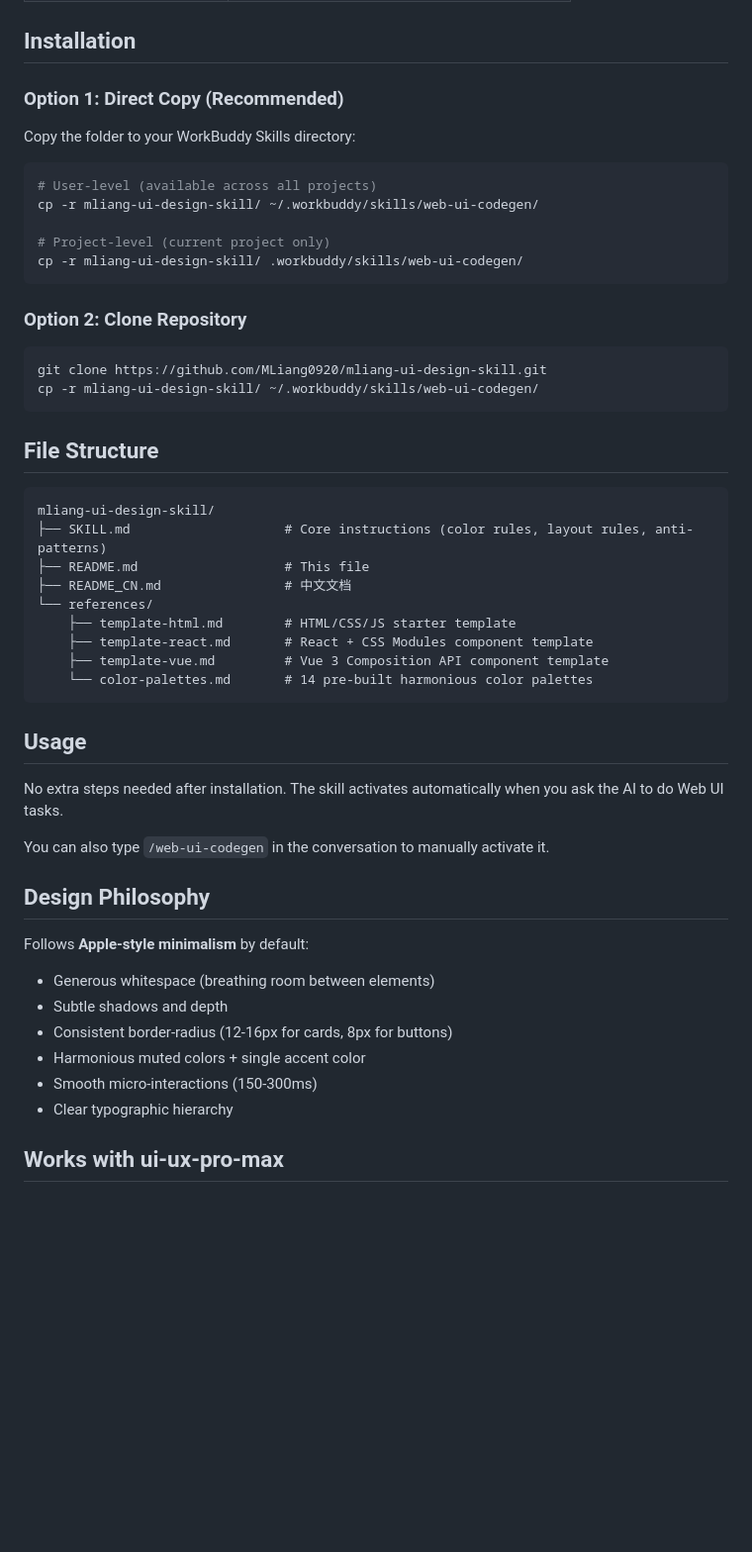
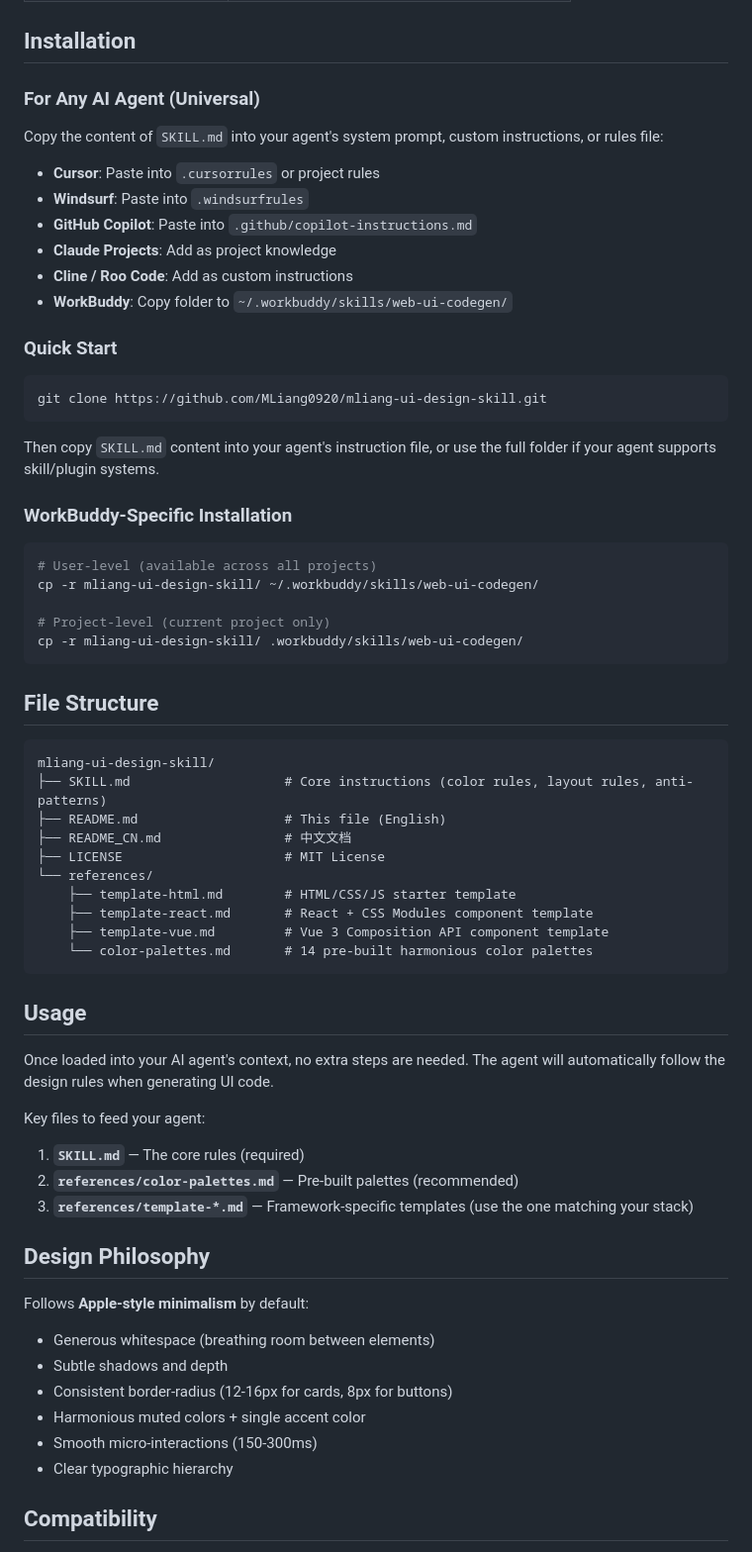
Before and after one commit to MLiang0920/mliang-ui-design-skill, a Markdown page: README.md, the part around one of its changes. Shown at 99% size. Drawn GitHub-style; blank space fills up the shorter version.

Commit message:
docs: make universal for all AI agents, add compatibility table, link CN doc

````diff
--- a/README.md
+++ b/README.md
@@ -33,9 +35,26 @@ Once installed, the agent automatically enforces:
 
 ## Installation
 
-### Option 1: Direct Copy (Recommended)
+### For Any AI Agent (Universal)
 
-Copy the folder to your WorkBuddy Skills directory:
+Copy the content of `SKILL.md` into your agent's system prompt, custom instructions, or rules file:
+
+- **Cursor**: Paste into `.cursorrules` or project rules
+- **Windsurf**: Paste into `.windsurfrules`
+- **GitHub Copilot**: Paste into `.github/copilot-instructions.md`
+- **Claude Projects**: Add as project knowledge
+- **Cline / Roo Code**: Add as custom instructions
+- **WorkBuddy**: Copy folder to `~/.workbuddy/skills/web-ui-codegen/`
+
+### Quick Start
+
+```bash
+git clone https://github.com/MLiang0920/mliang-ui-design-skill.git
+```
+
+Then copy `SKILL.md` content into your agent's instruction file, or use the full folder if your agent supports skill/plugin systems.
+
+### WorkBuddy-Specific Installation
 
 ```bash
 # User-level (available across all projects)
@@ -45,20 +64,14 @@ cp -r mliang-ui-design-skill/ ~/.workbuddy/skills/web-ui-codegen/
 cp -r mliang-ui-design-skill/ .workbuddy/skills/web-ui-codegen/
 ```
 
-### Option 2: Clone Repository
-
-```bash
-git clone https://github.com/MLiang0920/mliang-ui-design-skill.git
-cp -r mliang-ui-design-skill/ ~/.workbuddy/skills/web-ui-codegen/
-```
-
 ## File Structure
 
 ```
 mliang-ui-design-skill/
 ├── SKILL.md                    # Core instructions (color rules, layout rules, anti-patterns)
-├── README.md                   # This file
+├── README.md                   # This file (English)
 ├── README_CN.md                # 中文文档
+├── LICENSE                     # MIT License
 └── references/
     ├── template-html.md        # HTML/CSS/JS starter template
     ├── template-react.md       # React + CSS Modules component template
@@ -68,9 +81,12 @@ mliang-ui-design-skill/
 
 ## Usage
 
-No extra steps needed after installation. The skill activates automatically when you ask the AI to do Web UI tasks.
+Once loaded into your AI agent's context, no extra steps are needed. The agent will automatically follow the design rules when generating UI code.
 
-You can also type `/web-ui-codegen` in the conversation to manually activate it.
+Key files to feed your agent:
+1. **`SKILL.md`** — The core rules (required)
+2. **`references/color-palettes.md`** — Pre-built palettes (recommended)
+3. **`references/template-*.md`** — Framework-specific templates (use the one matching your stack)
 
 ## Design Philosophy
 
@@ -82,5 +98,5 @@ Follows **Apple-style minimalism** by default:
 - Smooth micro-interactions (150-300ms)
 - Clear typographic hierarchy
 
-## Works with ui-ux-pro-max
+## Compatibility
 
````
Also changed, not shown: other parts of README.md (+14 -5 lines), README_CN.md (+41 -17 lines).
